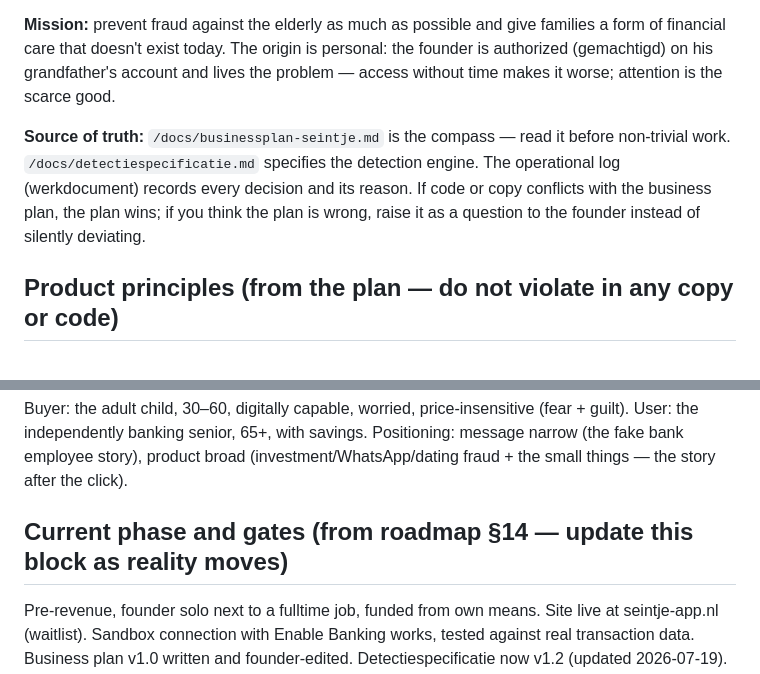
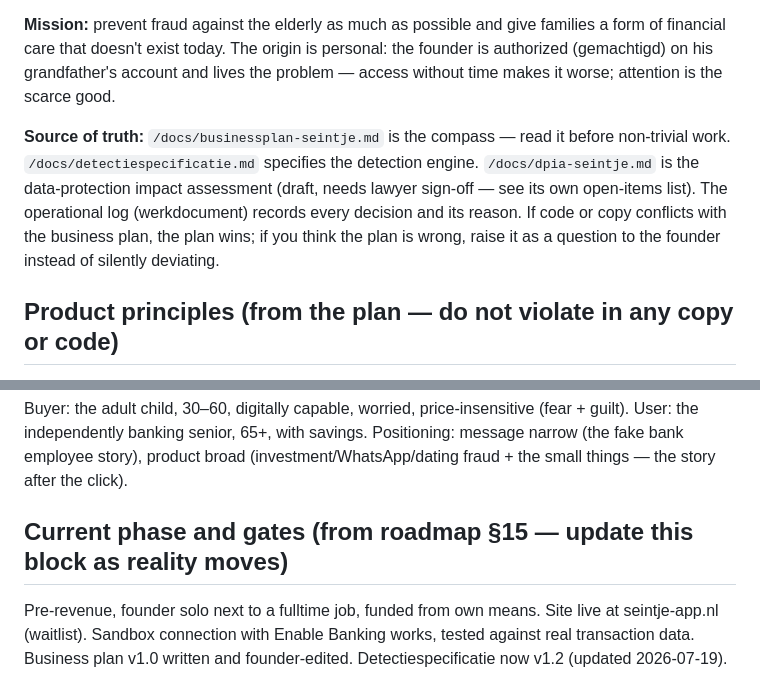
Before and after one commit to goosbarentsen/seintje, a Markdown page: CLAUDE.md, 2 parts joined by grey strips. GitHub-like rendering.

Commit message:
Reference the new DPIA draft alongside the other source-of-truth docs
/docs/dpia-seintje.md is a first DPIA draft covering the data bundles
and architecture from businessplan §8 - needs lawyer sign-off before
it's a real DPIA, but gives future sessions a pointer to it.

```diff
--- a/CLAUDE.md
+++ b/CLAUDE.md
@@ -5,7 +5,7 @@ Seintje is a Dutch service that watches over the bank account of someone you lov
 
 **Mission:** prevent fraud against the elderly as much as possible and give families a form of financial care that doesn't exist today. The origin is personal: the founder is authorized (gemachtigd) on his grandfather's account and lives the problem — access without time makes it worse; attention is the scarce good.
 
-**Source of truth:** `/docs/businessplan-seintje.md` is the compass — read it before non-trivial work. `/docs/detectiespecificatie.md` specifies the detection engine. The operational log (werkdocument) records every decision and its reason. If code or copy conflicts with the business plan, the plan wins; if you think the plan is wrong, raise it as a question to the founder instead of silently deviating.
+**Source of truth:** `/docs/businessplan-seintje.md` is the compass — read it before non-trivial work. `/docs/detectiespecificatie.md` specifies the detection engine. `/docs/dpia-seintje.md` is the data-protection impact assessment (draft, needs lawyer sign-off — see its own open-items list). The operational log (werkdocument) records every decision and its reason. If code or copy conflicts with the business plan, the plan wins; if you think the plan is wrong, raise it as a question to the founder instead of silently deviating.
 
 ## Product principles (from the plan — do not violate in any copy or code)
 1. **View-only, provably.** The connection can only look, never act. This is both architecture and the core trust message ("meekijken, nooit aankomen").
@@ -17,7 +17,7 @@ Seintje is a Dutch service that watches over the bank account of someone you lov
 ## Audience
 Buyer: the adult child, 30–60, digitally capable, worried, price-insensitive (fear + guilt). User: the independently banking senior, 65+, with savings. Positioning: message narrow (the fake bank employee story), product broad (investment/WhatsApp/dating fraud + the small things — the story after the click).
 
-## Current phase and gates (from roadmap §14 — update this block as reality moves)
+## Current phase and gates (from roadmap §15 — update this block as reality moves)
 Pre-revenue, founder solo next to a fulltime job, funded from own means. Site live at seintje-app.nl (waitlist). Sandbox connection with Enable Banking works, tested against real transaction data. Business plan v1.0 written and founder-edited. Detectiespecificatie now v1.2 (updated 2026-07-19). Interviews paused by founder decision (guide ready in /docs).
 - **Backtest on synthetic data: done (2026-07-19).** Both go/no-go norms passed — 0.00 false alarms/family/month (≤1 target) and 8/8 real scam scenarios caught as HARD alarm. Code + dataset live in a separate local/private repo (`~/Developer/seintje-backtest`, not the public site repo — same confidentiality reasoning as `/docs`).
 - **Next up:** the spec's own §7 still calls for a backtest on *real* pilot-family transaction data (not synthetic) before go-live — that's the remaining validation step, once pilot families are onboarded.
```
